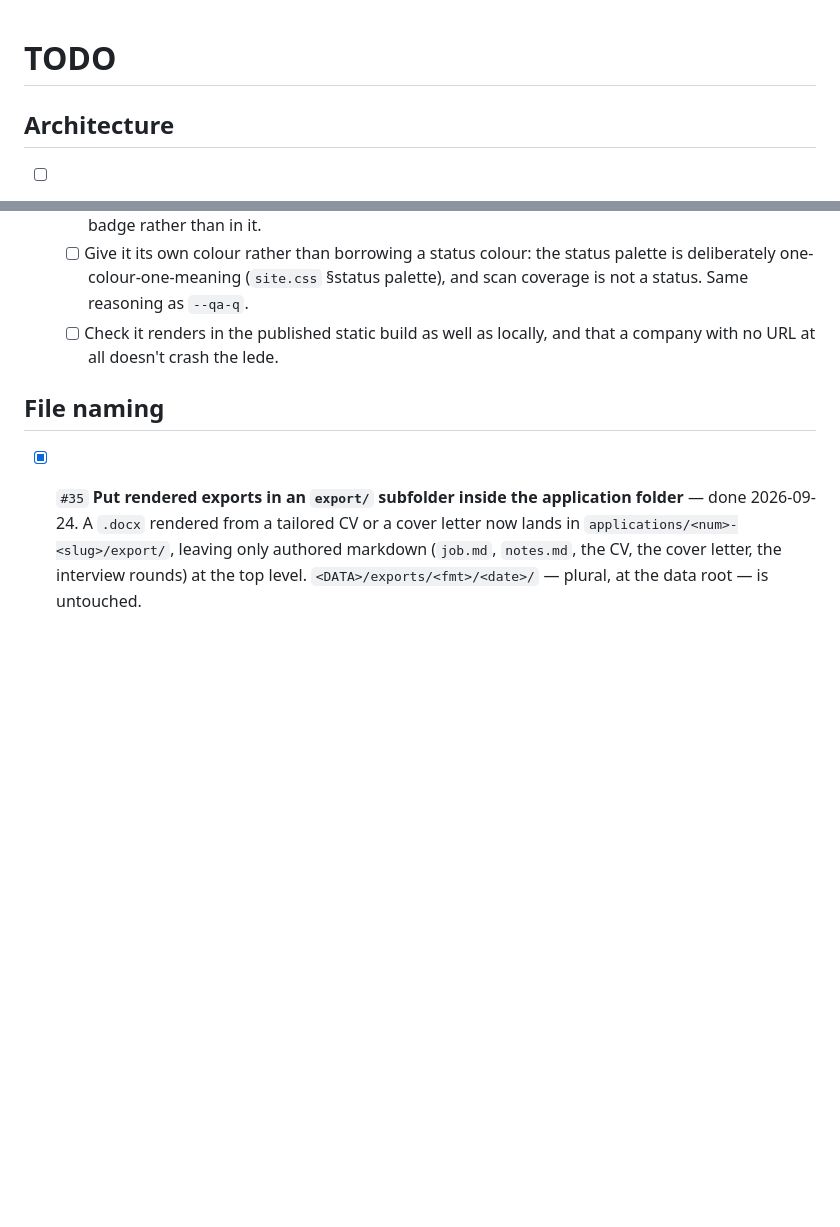
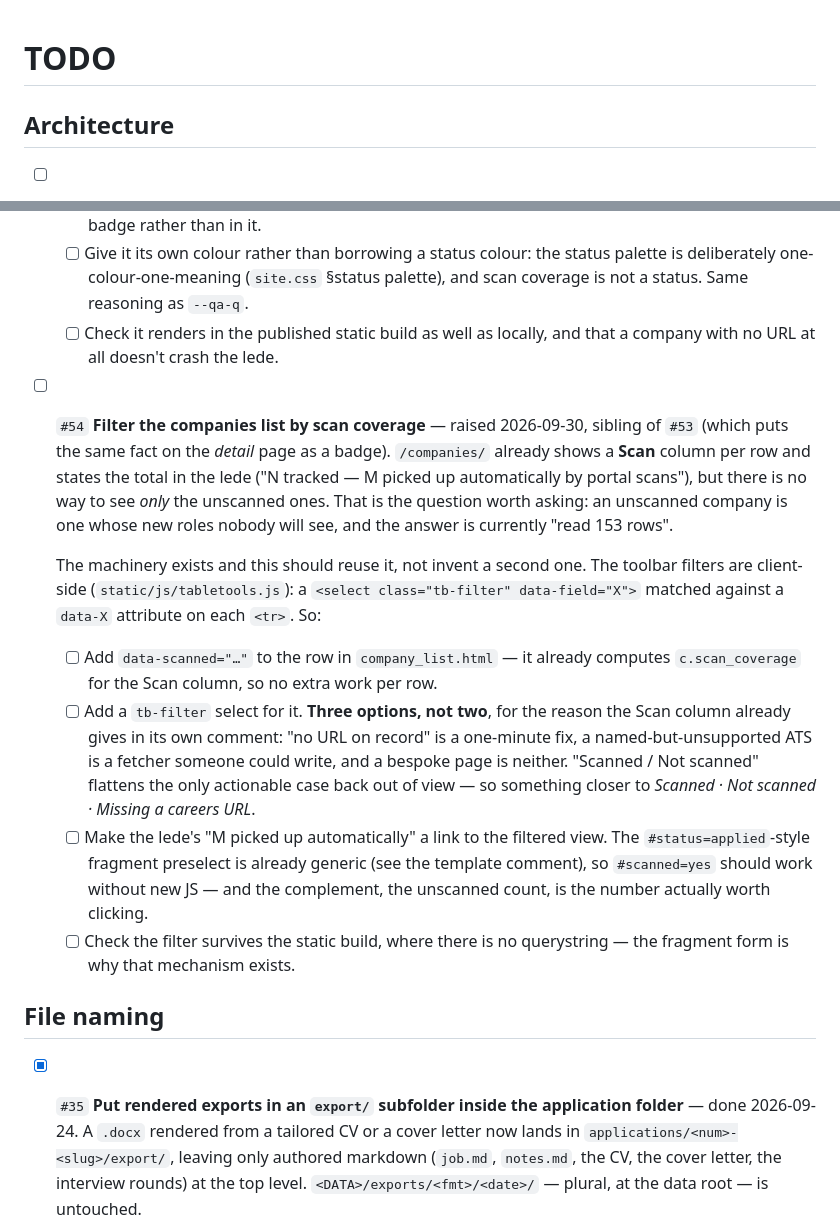
Before and after one commit to lambdamusic/jobstudio, a Markdown page: backlog/TODO.md, 2 parts joined by grey strips. GitHub-like rendering; blank space fills up the shorter version.

Commit message:
Backlog #54: filter the companies list by scan coverage
/companies/ shows scan coverage per row and totals it in the lede, but
offers no way to see only the unscanned ones — which is the question
worth asking, since an unscanned company is one whose new roles nobody
will see. Sibling of #53, which puts the same fact on the detail page.

Noted that the toolbar filter machinery is already generic (a tb-filter
select against a data-* attribute, client-side in tabletools.js) so this
is a data attribute and an option list, not new plumbing. And that the
filter wants three options rather than two, for the same reason the Scan
column already spells out: "no URL on record" is the one actionable
case, and a scanned/not-scanned split hides it again.

Co-Authored-By: Claude Opus 5 <noreply@anthropic.com>

```diff
--- a/backlog/TODO.md
+++ b/backlog/TODO.md
@@ -3,7 +3,7 @@
 <!-- Numbering: `#N` is a permanent ID assigned once when an item is added — never
      renumbered, never reused (checked-off or removed items keep/retire their number).
      Position in the file reflects section grouping, not creation order.
-     Next available: #54 -->
+     Next available: #55 -->
 
 ## Architecture
 
@@ -138,6 +138,15 @@ Also from the 2026-09-29 second-machine install — see
   - [ ] Give it its own colour rather than borrowing a status colour: the status palette is deliberately one-colour-one-meaning (`site.css` §status palette), and scan coverage is not a status. Same reasoning as `--qa-q`.
   - [ ] Check it renders in the published static build as well as locally, and that a company with no URL at all doesn't crash the lede.
 
+- [ ] `#54` **Filter the companies list by scan coverage** — raised 2026-09-30, sibling of `#53` (which puts the same fact on the *detail* page as a badge). `/companies/` already shows a **Scan** column per row and states the total in the lede ("N tracked — M picked up automatically by portal scans"), but there is no way to see *only* the unscanned ones. That is the question worth asking: an unscanned company is one whose new roles nobody will see, and the answer is currently "read 153 rows".
+
+  The machinery exists and this should reuse it, not invent a second one. The toolbar filters are client-side (`static/js/tabletools.js`): a `<select class="tb-filter" data-field="X">` matched against a `data-X` attribute on each `<tr>`. So:
+
+  - [ ] Add `data-scanned="…"` to the row in `company_list.html` — it already computes `c.scan_coverage` for the Scan column, so no extra work per row.
+  - [ ] Add a `tb-filter` select for it. **Three options, not two**, for the reason the Scan column already gives in its own comment: "no URL on record" is a one-minute fix, a named-but-unsupported ATS is a fetcher someone could write, and a bespoke page is neither. "Scanned / Not scanned" flattens the only actionable case back out of view — so something closer to *Scanned · Not scanned · Missing a careers URL*.
+  - [ ] Make the lede's "M picked up automatically" a link to the filtered view. The `#status=applied`-style fragment preselect is already generic (see the template comment), so `#scanned=yes` should work without new JS — and the complement, the unscanned count, is the number actually worth clicking.
+  - [ ] Check the filter survives the static build, where there is no querystring — the fragment form is why that mechanism exists.
+
 ## File naming
 - [x] `#35` **Put rendered exports in an `export/` subfolder inside the application folder** — done 2026-09-24. A `.docx` rendered from a tailored CV or a cover letter now lands in `applications/<num>-<slug>/export/`, leaving only authored markdown (`job.md`, `notes.md`, the CV, the cover letter, the interview rounds) at the top level. `<DATA>/exports/<fmt>/<date>/` — plural, at the data root — is untouched.
 
```
